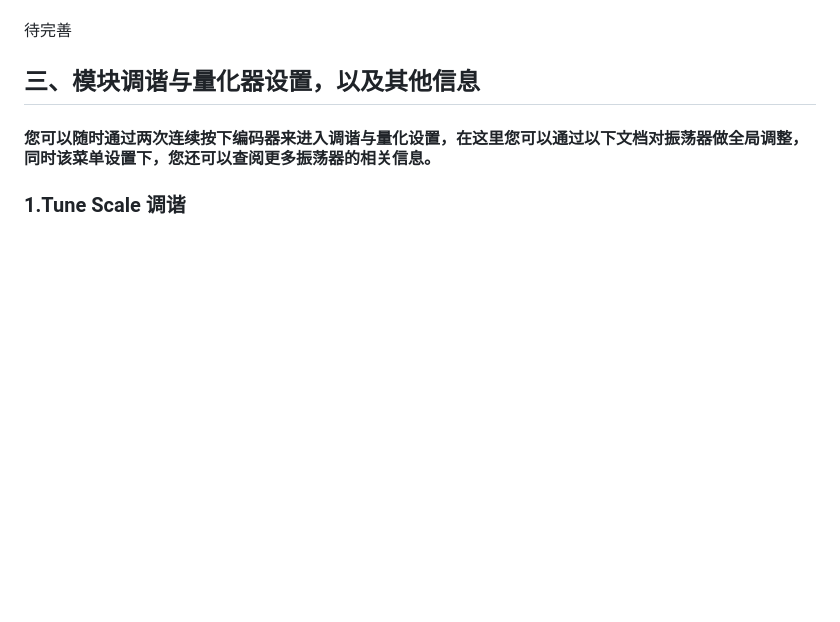
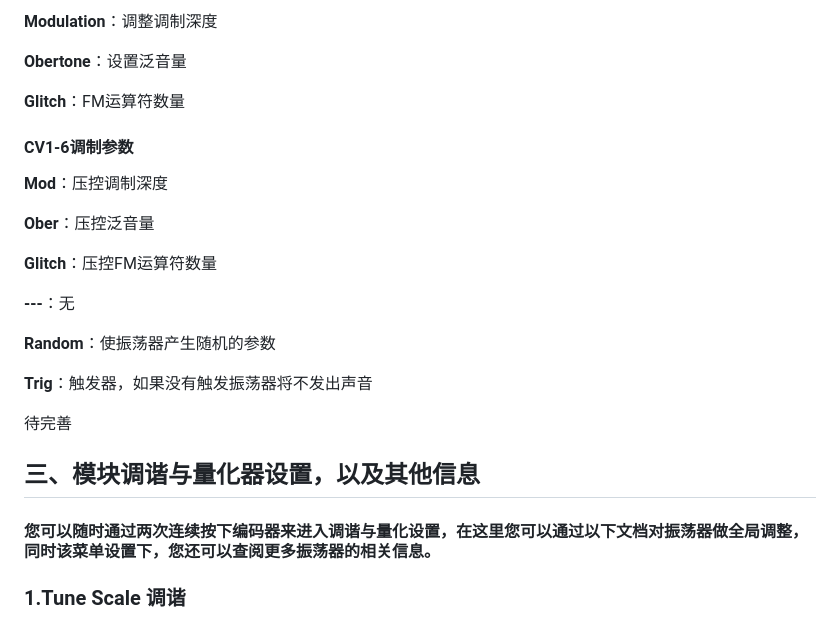
Before and after one commit to environscape/CodingInspire, a Markdown page: doc/Polymorphic_manual.md, the part around one of its changes. Drawn GitHub-style; blank space fills up the shorter version.

```diff
--- a/doc/Polymorphic_manual.md
+++ b/doc/Polymorphic_manual.md
@@ -200,3 +284,22 @@
+**Modulation**：调整调制深度
+
+**Obertone**：设置泛音量
+
+**Glitch**：FM运算符数量
+
+#### CV1-6调制参数
+
+**Mod**：压控调制深度
+
+**Ober**：压控泛音量
+
+**Glitch**：压控FM运算符数量
+
+**---**：无
+
+**Random**：使振荡器产生随机的参数
+
+**Trig**：触发器，如果没有触发振荡器将不发出声音
 
 
 待完善
```
Also changed, not shown: other parts of doc/Polymorphic_manual.md (+84 -0 lines).
